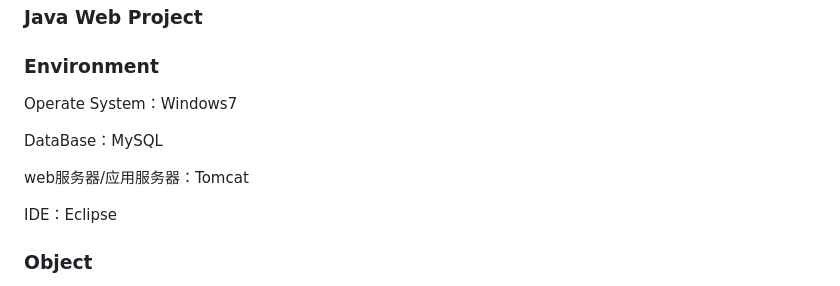
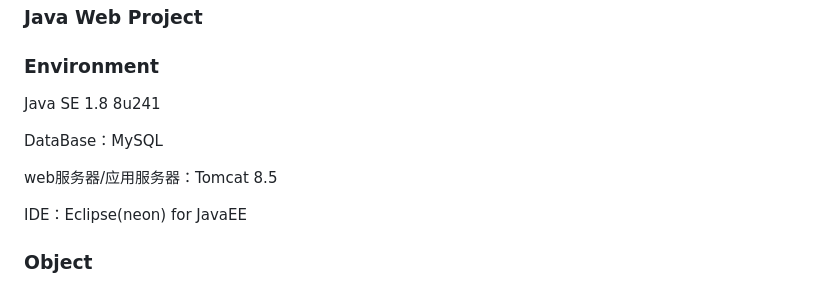
Before and after one commit to witten-wu/Online-Teaching-System, a Markdown page: README.md, the part around the change. Drawn GitHub-style.

```diff
--- a/README.md
+++ b/README.md
@@ -2,13 +2,14 @@
 ### Java Web Project
 
 ### Environment
-Operate System：Windows7
+
+Java SE 1.8 8u241
 
 DataBase：MySQL
 
-web服务器/应用服务器：Tomcat
+web服务器/应用服务器：Tomcat 8.5
 
-IDE：Eclipse
+IDE：Eclipse(neon) for JavaEE
 
 ### Object
 本项目旨在将传统的线下培训搬到线上，依据当下比较流行的云课堂思维模式，设计一款在线培训的web系统。系统主要分为三种用户，分别为学员、教师和管理员，用例图如下
```
